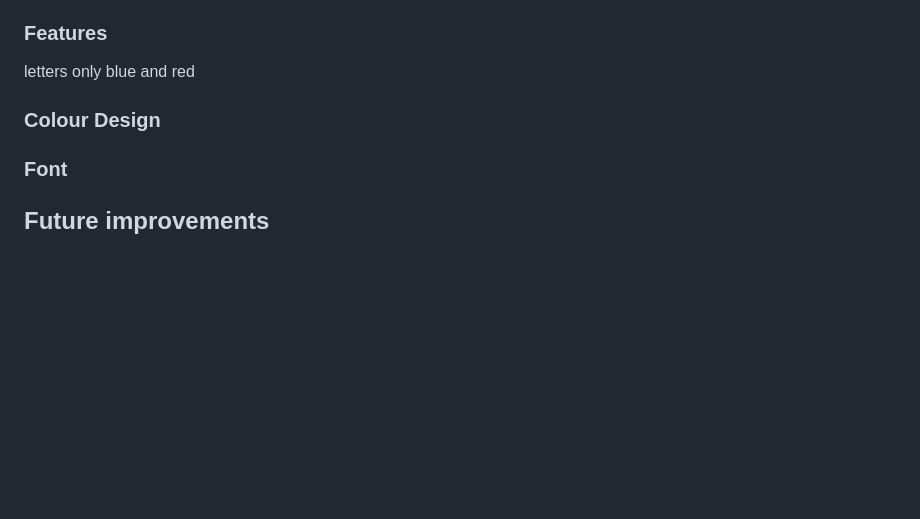
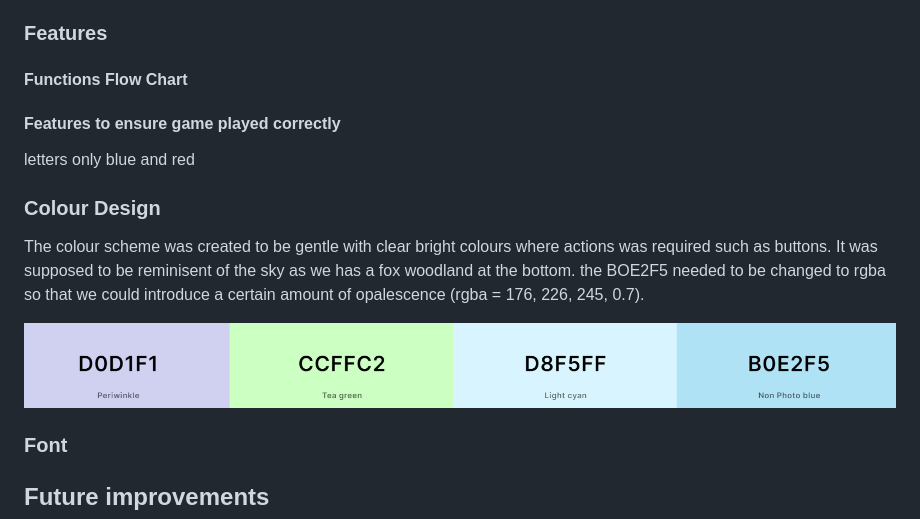
Before and after one commit to RachWalm/spelling-game, a Markdown page: README.md, the part around the change. Drawn GitHub-style; pictures changed too: documents/colourscheme.png (added); blank space fills up the shorter version.

Commit message:
Add colour scheme

```diff
--- a/README.md
+++ b/README.md
@@ -37,10 +37,18 @@ Repeat users should also get a random order to the words so should get different
 
 ### Features
 
+#### Functions Flow Chart
+
+#### Features to ensure game played correctly
+
 letters only
 blue and red
 
 ### Colour Design
+
+The colour scheme was created to be gentle with clear bright colours where actions was required such as buttons. It was supposed to be reminisent of the sky as we has a fox woodland at the bottom. the BOE2F5 needed to be changed to rgba so that we could introduce a certain amount of opalescence (rgba = 176, 226, 245, 0.7).
+
+![colour scheme](documents/colourscheme.png)
 
 ### Font
 
```
Also changed, not shown: assets/images/foxleft.png (added), 2 other files.
